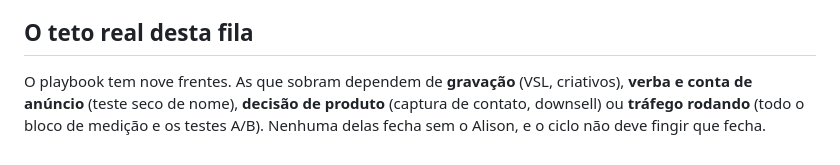
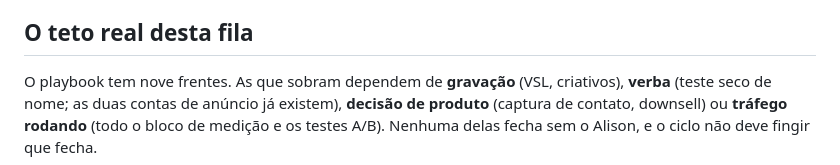
Before and after one commit to AlisonPinha/qual-ia-abrir, a Markdown page: _docs/CICLO.md, the part around the change. Drawn GitHub-style.

```diff
--- a/_docs/CICLO.md
+++ b/_docs/CICLO.md
@@ -59,6 +59,6 @@ que "melhorei o botão".
 ## O teto real desta fila
 
 O playbook tem nove frentes. As que sobram dependem de **gravação** (VSL, criativos),
-**verba e conta de anúncio** (teste seco de nome), **decisão de produto** (captura de contato,
+**verba** (teste seco de nome; as duas contas de anúncio já existem), **decisão de produto** (captura de contato,
 downsell) ou **tráfego rodando** (todo o bloco de medição e os testes A/B). Nenhuma
 delas fecha sem o Alison, e o ciclo não deve fingir que fecha.
```
Also changed, not shown: _docs/CRIATIVOS.md (+4 -4 lines), _docs/PLANO-EXECUCAO.md (+1 -1 lines).
